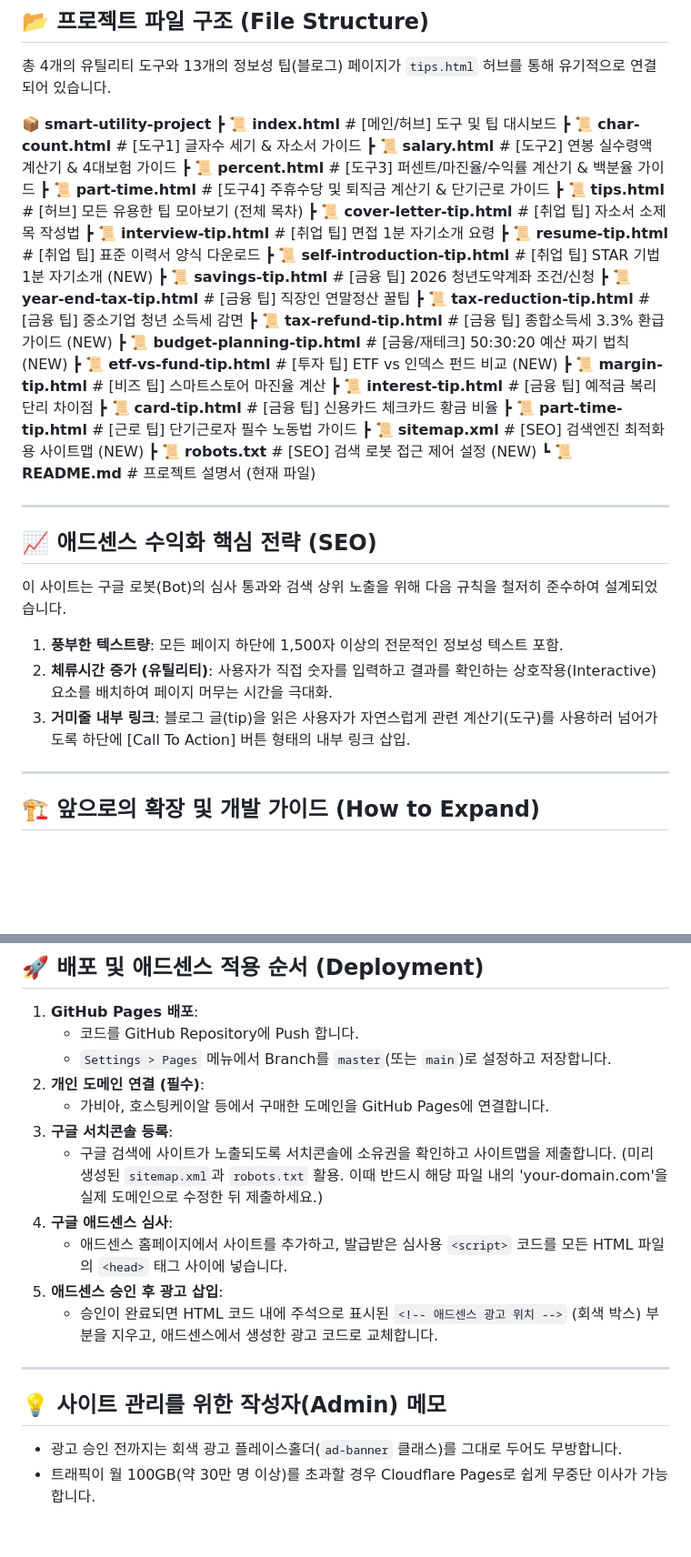
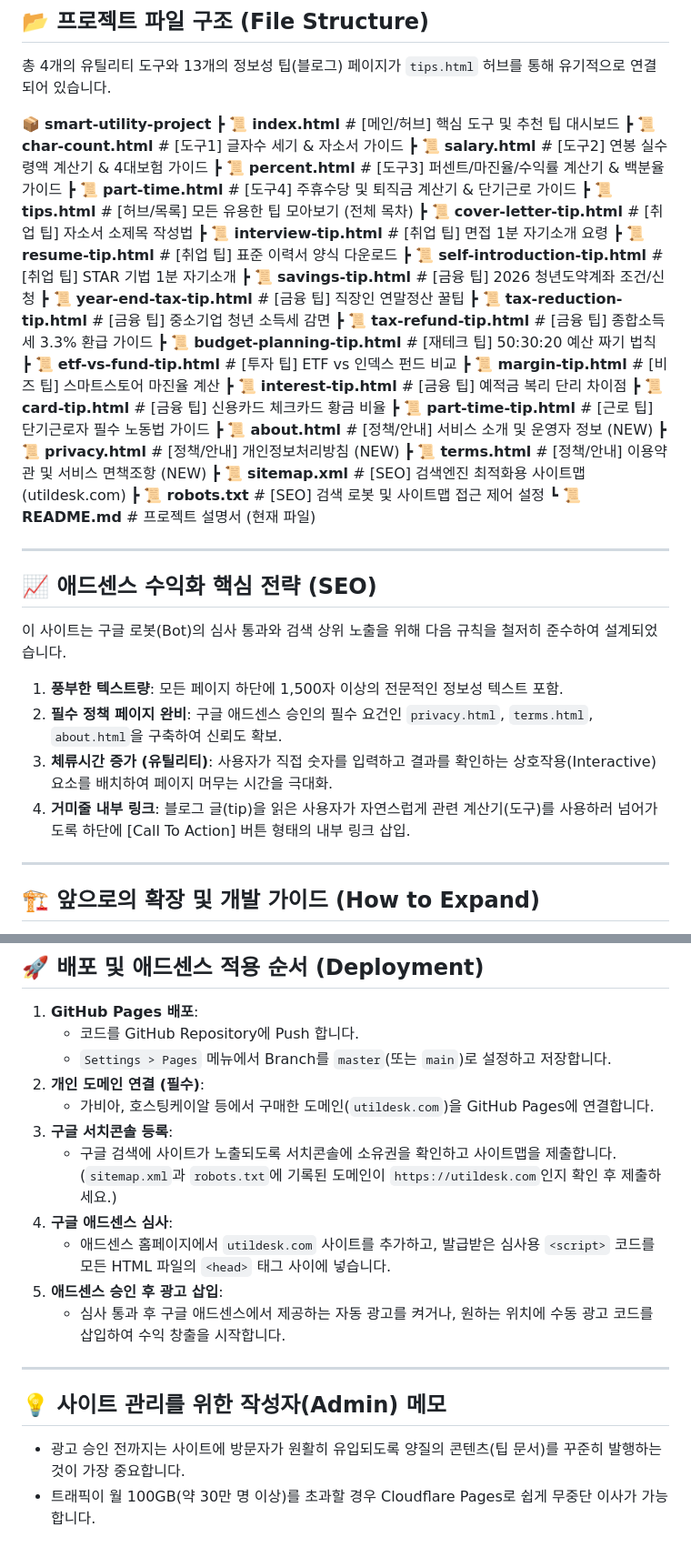
Before and after one commit to you8294/2026-income-apps, a Markdown page: README.md, 2 parts joined by grey strips. Shown at 91% size. GitHub-like rendering; blank space fills up the shorter version.

Commit message:
docs: README 파일 구조, 정책 페이지 사항 및 도메인(utildesk.com) 정보 최신화

```diff
--- a/README.md
+++ b/README.md
@@ -41,30 +41,33 @@
 ## 📂 프로젝트 파일 구조 (File Structure)
 총 4개의 유틸리티 도구와 13개의 정보성 팁(블로그) 페이지가 `tips.html` 허브를 통해 유기적으로 연결되어 있습니다.
 
-📦 **smart-utility-project**
- ┣ 📜 **index.html**           # [메인/허브] 도구 및 팁 대시보드
+ 📦 **smart-utility-project**
+ ┣ 📜 **index.html**           # [메인/허브] 핵심 도구 및 추천 팁 대시보드
  ┣ 📜 **char-count.html**      # [도구1] 글자수 세기 & 자소서 가이드
  ┣ 📜 **salary.html**          # [도구2] 연봉 실수령액 계산기 & 4대보험 가이드
  ┣ 📜 **percent.html**         # [도구3] 퍼센트/마진율/수익률 계산기 & 백분율 가이드
  ┣ 📜 **part-time.html**       # [도구4] 주휴수당 및 퇴직금 계산기 & 단기근로 가이드
- ┣ 📜 **tips.html**            # [허브] 모든 유용한 팁 모아보기 (전체 목차)
+ ┣ 📜 **tips.html**            # [허브/목록] 모든 유용한 팁 모아보기 (전체 목차)
  ┣ 📜 **cover-letter-tip.html** # [취업 팁] 자소서 소제목 작성법
  ┣ 📜 **interview-tip.html**    # [취업 팁] 면접 1분 자기소개 요령
  ┣ 📜 **resume-tip.html**       # [취업 팁] 표준 이력서 양식 다운로드
- ┣ 📜 **self-introduction-tip.html** # [취업 팁] STAR 기법 1분 자기소개 (NEW)
+ ┣ 📜 **self-introduction-tip.html** # [취업 팁] STAR 기법 1분 자기소개
  ┣ 📜 **savings-tip.html**      # [금융 팁] 2026 청년도약계좌 조건/신청
  ┣ 📜 **year-end-tax-tip.html** # [금융 팁] 직장인 연말정산 꿀팁
  ┣ 📜 **tax-reduction-tip.html** # [금융 팁] 중소기업 청년 소득세 감면
- ┣ 📜 **tax-refund-tip.html**    # [금융 팁] 종합소득세 3.3% 환급 가이드 (NEW)
- ┣ 📜 **budget-planning-tip.html** # [금융/재테크] 50:30:20 예산 짜기 법칙 (NEW)
- ┣ 📜 **etf-vs-fund-tip.html**   # [투자 팁] ETF vs 인덱스 펀드 비교 (NEW)
+ ┣ 📜 **tax-refund-tip.html**    # [금융 팁] 종합소득세 3.3% 환급 가이드
+ ┣ 📜 **budget-planning-tip.html** # [재테크 팁] 50:30:20 예산 짜기 법칙
+ ┣ 📜 **etf-vs-fund-tip.html**   # [투자 팁] ETF vs 인덱스 펀드 비교
  ┣ 📜 **margin-tip.html**        # [비즈 팁] 스마트스토어 마진율 계산
  ┣ 📜 **interest-tip.html**      # [금융 팁] 예적금 복리 단리 차이점
  ┣ 📜 **card-tip.html**          # [금융 팁] 신용카드 체크카드 황금 비율
  ┣ 📜 **part-time-tip.html**     # [근로 팁] 단기근로자 필수 노동법 가이드
- ┣ 📜 **sitemap.xml**           # [SEO] 검색엔진 최적화용 사이트맵 (NEW)
- ┣ 📜 **robots.txt**            # [SEO] 검색 로봇 접근 제어 설정 (NEW)
- ┗ 📜 **README.md**             # 프로젝트 설명서 (현재 파일)
+ ┣ 📜 **about.html**             # [정책/안내] 서비스 소개 및 운영자 정보 (NEW)
+ ┣ 📜 **privacy.html**           # [정책/안내] 개인정보처리방침 (NEW)
+ ┣ 📜 **terms.html**             # [정책/안내] 이용약관 및 서비스 면책조항 (NEW)
+ ┣ 📜 **sitemap.xml**            # [SEO] 검색엔진 최적화용 사이트맵 (utildesk.com)
+ ┣ 📜 **robots.txt**             # [SEO] 검색 로봇 및 사이트맵 접근 제어 설정
+ ┗ 📜 **README.md**              # 프로젝트 설명서 (현재 파일)
 
 ---
 
@@ -72,8 +75,9 @@
 이 사이트는 구글 로봇(Bot)의 심사 통과와 검색 상위 노출을 위해 다음 규칙을 철저히 준수하여 설계되었습니다.
 
 1. **풍부한 텍스트량**: 모든 페이지 하단에 1,500자 이상의 전문적인 정보성 텍스트 포함.
-2. **체류시간 증가 (유틸리티)**: 사용자가 직접 숫자를 입력하고 결과를 확인하는 상호작용(Interactive) 요소를 배치하여 페이지 머무는 시간을 극대화.
-3. **거미줄 내부 링크**: 블로그 글(tip)을 읽은 사용자가 자연스럽게 관련 계산기(도구)를 사용하러 넘어가도록 하단에 [Call To Action] 버튼 형태의 내부 링크 삽입.
+2. **필수 정책 페이지 완비**: 구글 애드센스 승인의 필수 요건인 `privacy.html`, `terms.html`, `about.html`을 구축하여 신뢰도 확보.
+3. **체류시간 증가 (유틸리티)**: 사용자가 직접 숫자를 입력하고 결과를 확인하는 상호작용(Interactive) 요소를 배치하여 페이지 머무는 시간을 극대화.
+4. **거미줄 내부 링크**: 블로그 글(tip)을 읽은 사용자가 자연스럽게 관련 계산기(도구)를 사용하러 넘어가도록 하단에 [Call To Action] 버튼 형태의 내부 링크 삽입.
 
 ---
 
@@ -99,16 +103,16 @@
    - 코드를 GitHub Repository에 Push 합니다.
    - `Settings > Pages` 메뉴에서 Branch를 `master`(또는 `main`)로 설정하고 저장합니다.
 2. **개인 도메인 연결 (필수)**:
-   - 가비아, 호스팅케이알 등에서 구매한 도메인을 GitHub Pages에 연결합니다.
+   - 가비아, 호스팅케이알 등에서 구매한 도메인(`utildesk.com`)을 GitHub Pages에 연결합니다.
 3. **구글 서치콘솔 등록**:
-   - 구글 검색에 사이트가 노출되도록 서치콘솔에 소유권을 확인하고 사이트맵을 제출합니다. (미리 생성된 `sitemap.xml`과 `robots.txt` 활용. 이때 반드시 해당 파일 내의 'your-domain.com'을 실제 도메인으로 수정한 뒤 제출하세요.)
+   - 구글 검색에 사이트가 노출되도록 서치콘솔에 소유권을 확인하고 사이트맵을 제출합니다. (`sitemap.xml`과 `robots.txt`에 기록된 도메인이 `https://utildesk.com`인지 확인 후 제출하세요.)
 4. **구글 애드센스 심사**:
-   - 애드센스 홈페이지에서 사이트를 추가하고, 발급받은 심사용 `<script>` 코드를 모든 HTML 파일의 `<head>` 태그 사이에 넣습니다.
+   - 애드센스 홈페이지에서 `utildesk.com` 사이트를 추가하고, 발급받은 심사용 `<script>` 코드를 모든 HTML 파일의 `<head>` 태그 사이에 넣습니다.
 5. **애드센스 승인 후 광고 삽입**:
-   - 승인이 완료되면 HTML 코드 내에 주석으로 표시된 `<!-- 애드센스 광고 위치 -->` (회색 박스) 부분을 지우고, 애드센스에서 생성한 광고 코드로 교체합니다.
+   - 심사 통과 후 구글 애드센스에서 제공하는 자동 광고를 켜거나, 원하는 위치에 수동 광고 코드를 삽입하여 수익 창출을 시작합니다.
 
 ---
 
 ## 💡 사이트 관리를 위한 작성자(Admin) 메모
-- 광고 승인 전까지는 회색 광고 플레이스홀더(`ad-banner` 클래스)를 그대로 두어도 무방합니다.
+- 광고 승인 전까지는 사이트에 방문자가 원활히 유입되도록 양질의 콘텐츠(팁 문서)를 꾸준히 발행하는 것이 가장 중요합니다.
 - 트래픽이 월 100GB(약 30만 명 이상)를 초과할 경우 Cloudflare Pages로 쉽게 무중단 이사가 가능합니다.
```
